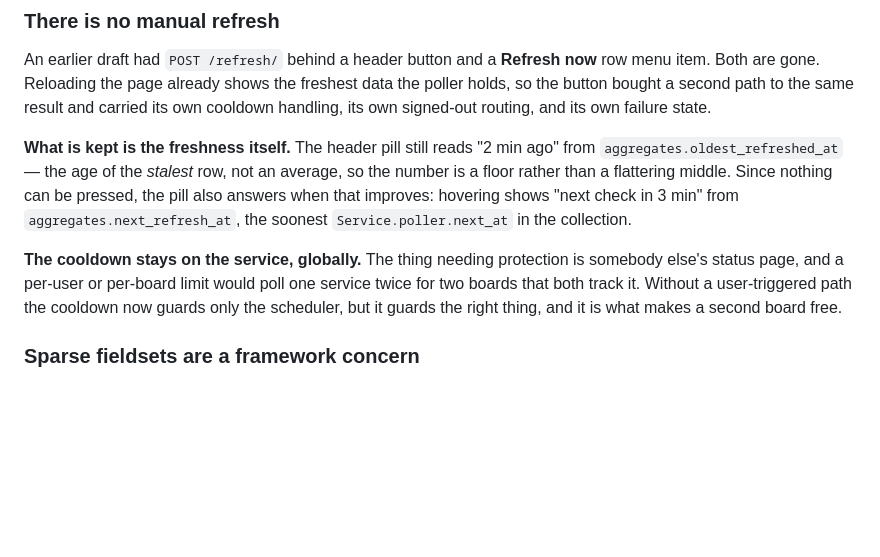
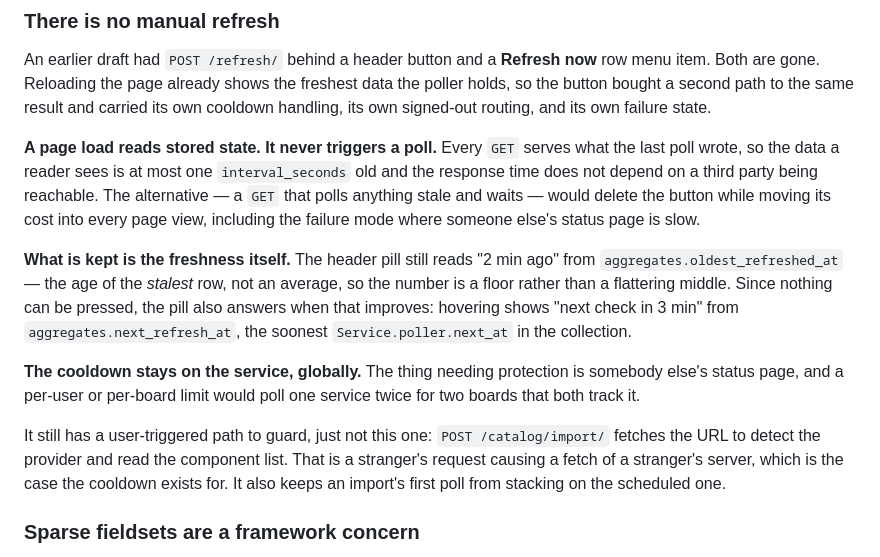
Before and after one commit to thalida/statusboard, a Markdown page: docs/specs/2026-08-23-statusboard-design.md, the part around the change. Rendered like a GitHub page; blank space fills up the shorter version.

Commit message:
docs: a page load reads stored state, and name what the cooldown guards
State the settled reading explicitly: every GET serves what the last
poll wrote, so data is at most one interval_seconds old and a response
never waits on a third party. The alternative — a GET that polls
anything stale — would delete the button by moving its cost into every
page view, worst in exactly the case that motivates it.

Correct the cooldown's justification. The previous commit said it now
guards only the scheduler; that is wrong. POST /catalog/import/ fetches
the URL to detect the provider and read the component list, so a
stranger's request still causes a fetch of a stranger's server. That is
the case the cooldown exists for, and it also stops an import's first
poll stacking on the scheduled one.

Co-Authored-By: Claude Opus 5 (1M context) <noreply@anthropic.com>
Claude-Session: https://claude.ai/code/session_01P6MW2kWv4q3mT4ngQaCcEZ

```diff
--- a/docs/specs/2026-08-23-statusboard-design.md
+++ b/docs/specs/2026-08-23-statusboard-design.md
@@ -769,6 +769,12 @@ Both are gone. Reloading the page already shows the freshest data the poller hol
 bought a second path to the same result and carried its own cooldown handling, its own signed-out
 routing, and its own failure state.
 
+**A page load reads stored state. It never triggers a poll.** Every `GET` serves what the last
+poll wrote, so the data a reader sees is at most one `interval_seconds` old and the response time
+does not depend on a third party being reachable. The alternative — a `GET` that polls anything
+stale and waits — would delete the button while moving its cost into every page view, including
+the failure mode where someone else's status page is slow.
+
 **What is kept is the freshness itself.** The header pill still reads "2 min ago" from
 `aggregates.oldest_refreshed_at` — the age of the *stalest* row, not an average, so the number is
 a floor rather than a flattering middle. Since nothing can be pressed, the pill also answers when
@@ -777,8 +783,12 @@ that improves: hovering shows "next check in 3 min" from `aggregates.next_refres
 
 **The cooldown stays on the service, globally.** The thing needing protection is somebody else's
 status page, and a per-user or per-board limit would poll one service twice for two boards that
-both track it. Without a user-triggered path the cooldown now guards only the scheduler, but it
-guards the right thing, and it is what makes a second board free.
+both track it.
+
+It still has a user-triggered path to guard, just not this one: `POST /catalog/import/` fetches
+the URL to detect the provider and read the component list. That is a stranger's request causing
+a fetch of a stranger's server, which is the case the cooldown exists for. It also keeps an
+import's first poll from stacking on the scheduled one.
 
 ### Sparse fieldsets are a framework concern
 
```
